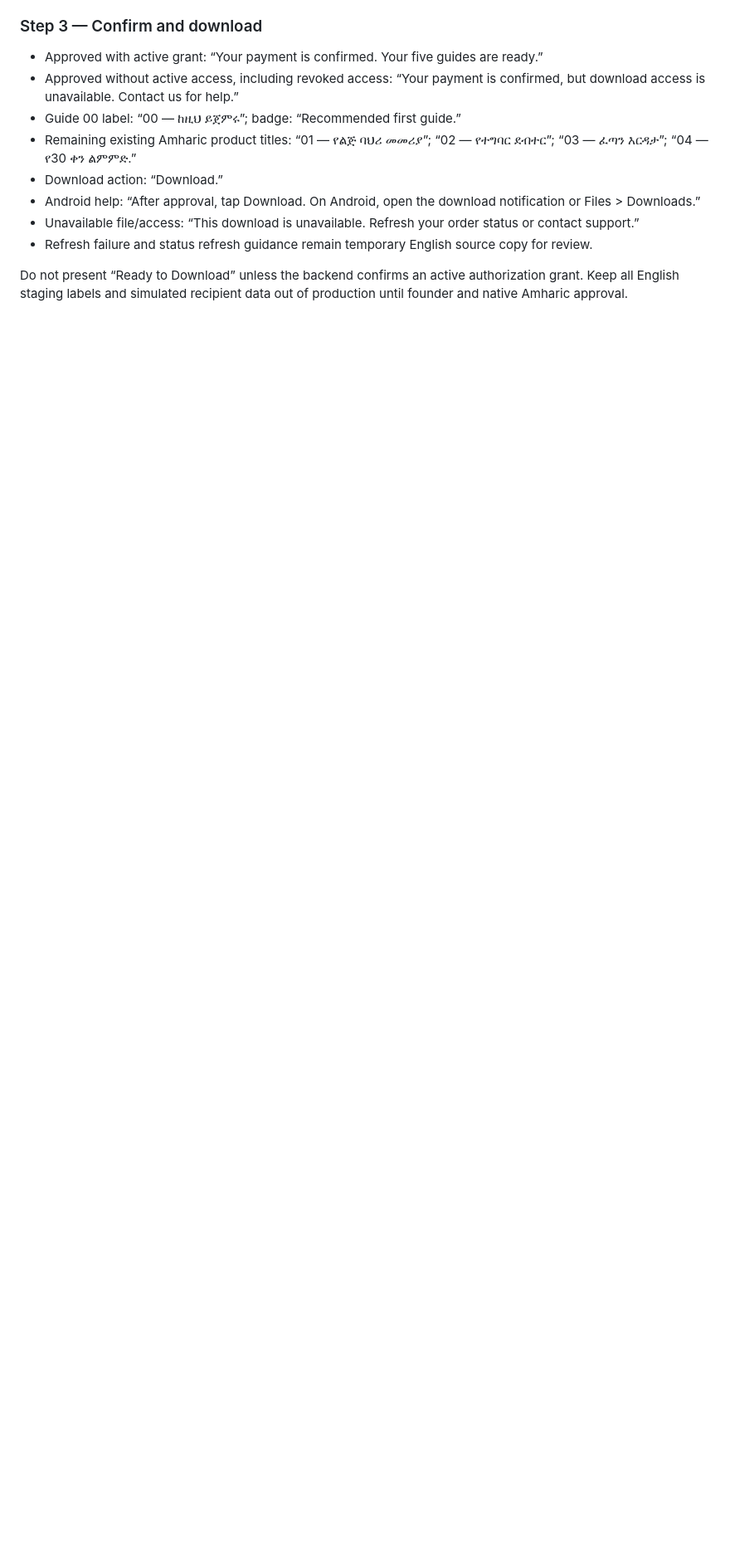
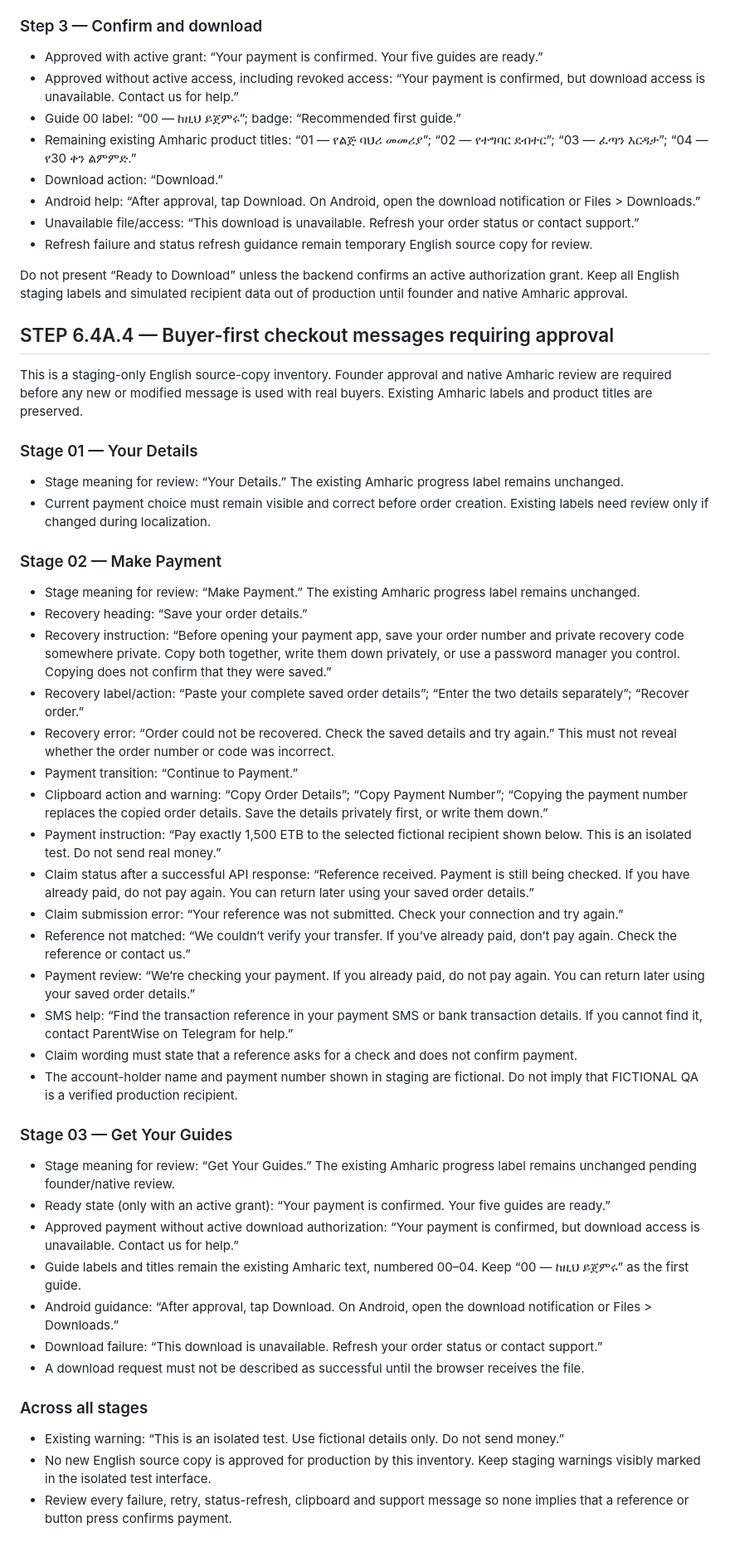
Before and after one commit to BadboyHolly/parentwise-ethiopia-site, a Markdown page: docs/STEP-6.4A-ENGLISH-COPY-REVIEW.md, the part around the change. Shown at 83% size. Rendered like a GitHub page; blank space fills up the shorter version.

Commit message:
Record buyer-first UX copy for founder and native review

```diff
--- a/docs/STEP-6.4A-ENGLISH-COPY-REVIEW.md
+++ b/docs/STEP-6.4A-ENGLISH-COPY-REVIEW.md
@@ -91,3 +91,48 @@ This current list supersedes earlier recovery, payment-copy, status and download
 - Refresh failure and status refresh guidance remain temporary English source copy for review.
 
 Do not present “Ready to Download” unless the backend confirms an active authorization grant. Keep all English staging labels and simulated recipient data out of production until founder and native Amharic approval.
+
+
+
+## STEP 6.4A.4 — Buyer-first checkout messages requiring approval
+
+This is a staging-only English source-copy inventory. Founder approval and native Amharic review are required before any new or modified message is used with real buyers. Existing Amharic labels and product titles are preserved.
+
+### Stage 01 — Your Details
+
+- Stage meaning for review: “Your Details.” The existing Amharic progress label remains unchanged.
+- Current payment choice must remain visible and correct before order creation. Existing labels need review only if changed during localization.
+
+### Stage 02 — Make Payment
+
+- Stage meaning for review: “Make Payment.” The existing Amharic progress label remains unchanged.
+- Recovery heading: “Save your order details.”
+- Recovery instruction: “Before opening your payment app, save your order number and private recovery code somewhere private. Copy both together, write them down privately, or use a password manager you control. Copying does not confirm that they were saved.”
+- Recovery label/action: “Paste your complete saved order details”; “Enter the two details separately”; “Recover order.”
+- Recovery error: “Order could not be recovered. Check the saved details and try again.” This must not reveal whether the order number or code was incorrect.
+- Payment transition: “Continue to Payment.”
+- Clipboard action and warning: “Copy Order Details”; “Copy Payment Number”; “Copying the payment number replaces the copied order details. Save the details privately first, or write them down.”
+- Payment instruction: “Pay exactly 1,500 ETB to the selected fictional recipient shown below. This is an isolated test. Do not send real money.”
+- Claim status after a successful API response: “Reference received. Payment is still being checked. If you have already paid, do not pay again. You can return later using your saved order details.”
+- Claim submission error: “Your reference was not submitted. Check your connection and try again.”
+- Reference not matched: “We couldn’t verify your transfer. If you’ve already paid, don’t pay again. Check the reference or contact us.”
+- Payment review: “We’re checking your payment. If you already paid, do not pay again. You can return later using your saved order details.”
+- SMS help: “Find the transaction reference in your payment SMS or bank transaction details. If you cannot find it, contact ParentWise on Telegram for help.”
+- Claim wording must state that a reference asks for a check and does not confirm payment.
+- The account-holder name and payment number shown in staging are fictional. Do not imply that FICTIONAL QA is a verified production recipient.
+
+### Stage 03 — Get Your Guides
+
+- Stage meaning for review: “Get Your Guides.” The existing Amharic progress label remains unchanged pending founder/native review.
+- Ready state (only with an active grant): “Your payment is confirmed. Your five guides are ready.”
+- Approved payment without active download authorization: “Your payment is confirmed, but download access is unavailable. Contact us for help.”
+- Guide labels and titles remain the existing Amharic text, numbered 00–04. Keep “00 — ከዚህ ይጀምሩ” as the first guide.
+- Android guidance: “After approval, tap Download. On Android, open the download notification or Files > Downloads.”
+- Download failure: “This download is unavailable. Refresh your order status or contact support.”
+- A download request must not be described as successful until the browser receives the file.
+
+### Across all stages
+
+- Existing warning: “This is an isolated test. Use fictional details only. Do not send money.”
+- No new English source copy is approved for production by this inventory. Keep staging warnings visibly marked in the isolated test interface.
+- Review every failure, retry, status-refresh, clipboard and support message so none implies that a reference or button press confirms payment.
```
